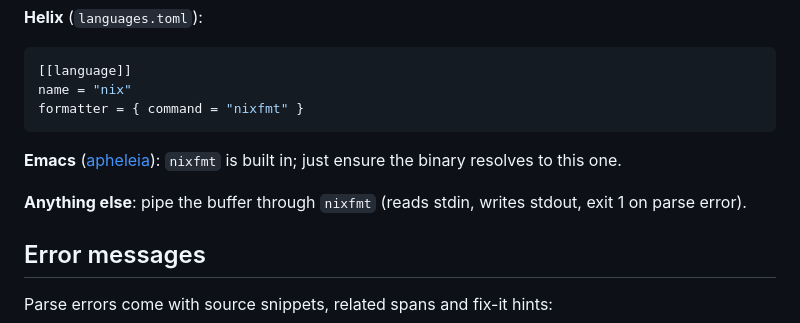
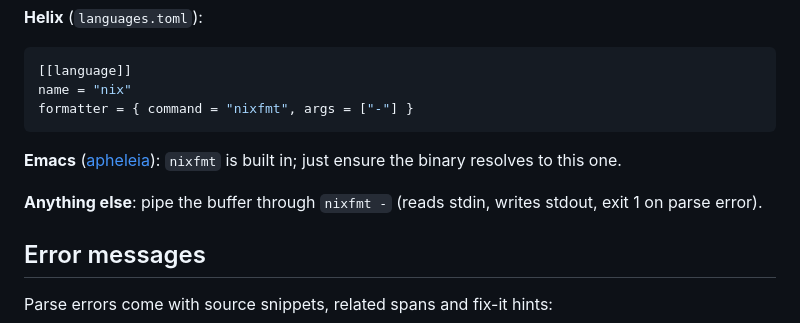
Before and after one commit to Mic92/nixfmt-rs, a Markdown page: README.md, the part around one of its changes. Rendered like a GitHub page; folded sections open.

Commit message:
README: use explicit "-" for stdin examples
Bare invocation without arguments now prints a deprecation warning and
will eventually require an explicit "-" to read from stdin. Update the
usage example, the Helix formatter snippet and the generic editor hint
so users copying from the README do not get the warning.

````diff
--- a/README.md
+++ b/README.md
@@ -158,13 +158,13 @@ require("conform").setup({ formatters_by_ft = { nix = { "nixfmt" } } })
 ```toml
 [[language]]
 name = "nix"
-formatter = { command = "nixfmt" }
+formatter = { command = "nixfmt", args = ["-"] }
 ```
 
 **Emacs** ([apheleia](https://github.com/radian-software/apheleia)): `nixfmt`
 is built in; just ensure the binary resolves to this one.
 
-**Anything else**: pipe the buffer through `nixfmt` (reads stdin, writes
+**Anything else**: pipe the buffer through `nixfmt -` (reads stdin, writes
 stdout, exit 1 on parse error).
 
 </details>
````
Also changed, not shown: other parts of README.md (+1 -1 lines).
